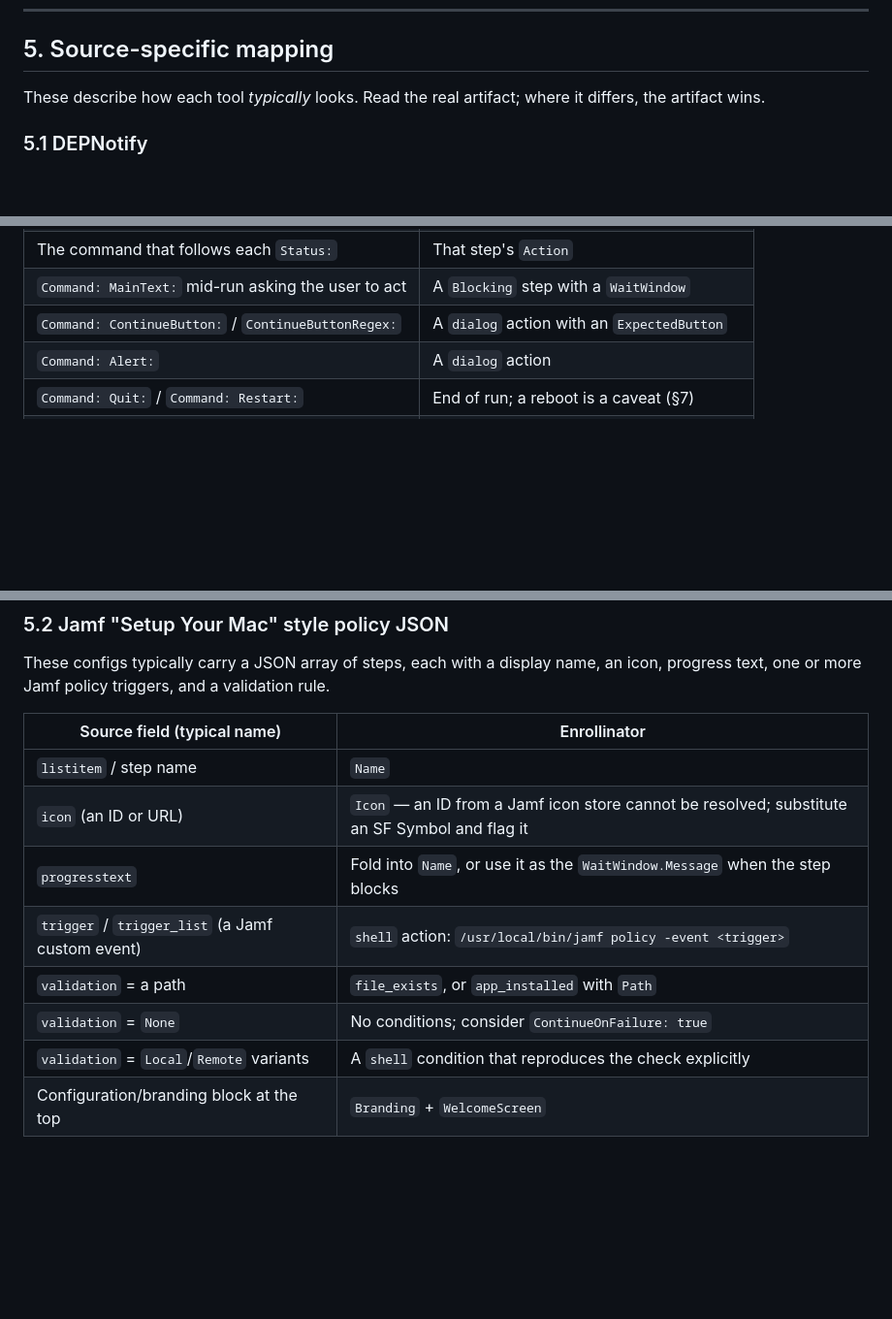
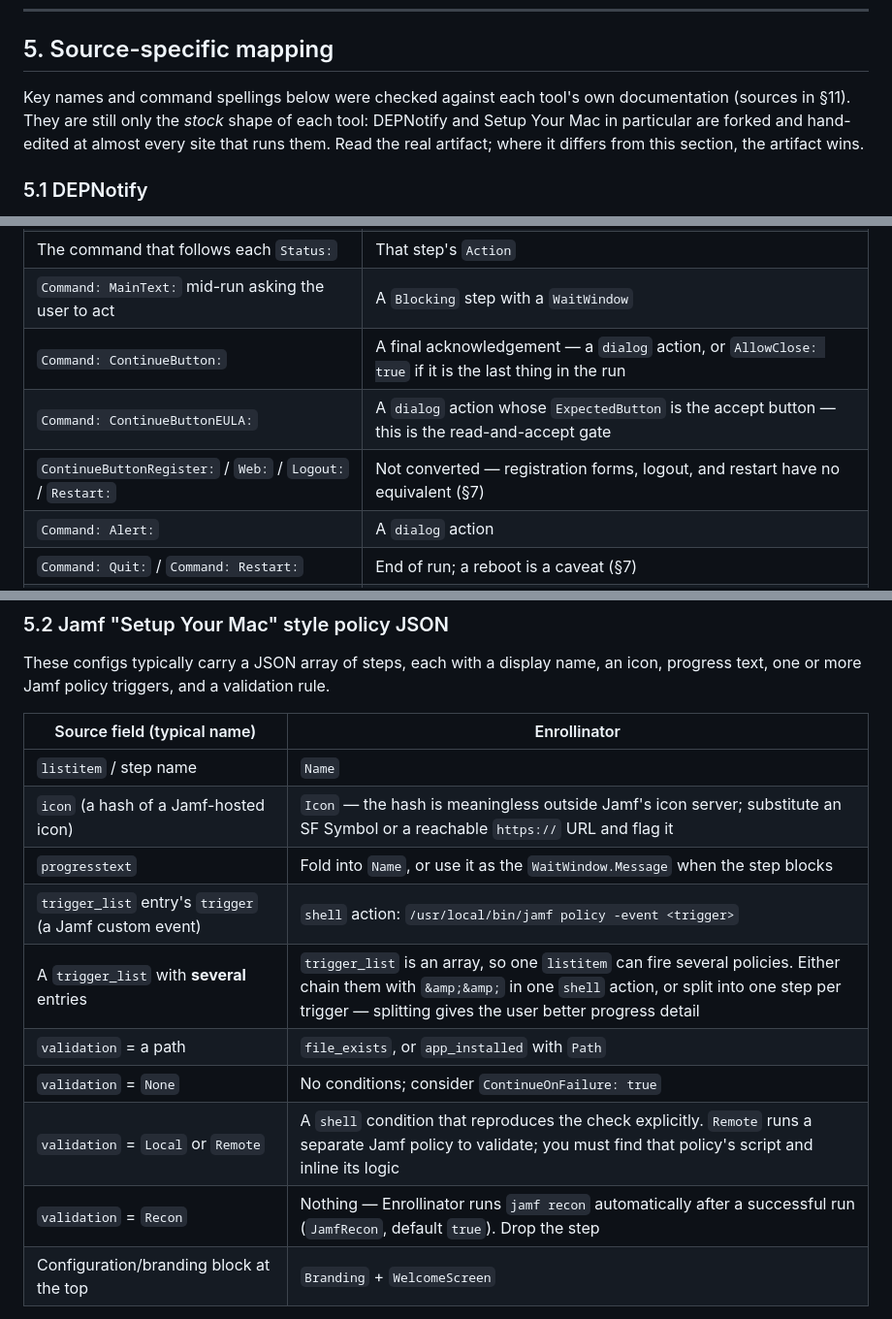
Before and after one commit to iamalexepstein/Enrollinator-macOS, a Markdown page: docs/ai-conversion-guide.md, 3 parts joined by grey strips. Shown at 97% size. GitHub-like rendering; blank space fills up the shorter version.

```diff
--- a/docs/ai-conversion-guide.md
+++ b/docs/ai-conversion-guide.md
@@ -396,8 +396,11 @@ Wrap in the `.mobileconfig` skeleton (§6), then run the checklist in §8.
 
 ## 5. Source-specific mapping
 
-These describe how each tool *typically* looks. Read the real artifact; where
-it differs, the artifact wins.
+Key names and command spellings below were checked against each tool's own
+documentation (sources in §11). They are still only the *stock* shape of each
+tool: DEPNotify and Setup Your Mac in particular are forked and hand-edited at
+almost every site that runs them. Read the real artifact; where it differs from
+this section, the artifact wins.
 
 ### 5.1 DEPNotify
 
@@ -413,7 +416,9 @@ only draws.
 | `Status: <text>` before each unit of work | The `Name` of the step doing that work |
 | The command that follows each `Status:` | That step's `Action` |
 | `Command: MainText:` mid-run asking the user to act | A `Blocking` step with a `WaitWindow` |
-| `Command: ContinueButton:` / `ContinueButtonRegex:` | A `dialog` action with an `ExpectedButton` |
+| `Command: ContinueButton:` | A final acknowledgement — a `dialog` action, or `AllowClose: true` if it is the last thing in the run |
+| `Command: ContinueButtonEULA:` | A `dialog` action whose `ExpectedButton` is the accept button — this is the read-and-accept gate |
+| `ContinueButtonRegister:` / `Web:` / `Logout:` / `Restart:` | Not converted — registration forms, logout, and restart have no equivalent (§7) |
 | `Command: Alert:` | A `dialog` action |
 | `Command: Quit:` / `Command: Restart:` | End of run; a reboot is a caveat (§7) |
 | The registration/plist-reading plumbing | Not converted — flag it |
@@ -430,12 +435,14 @@ rule.
 | Source field (typical name) | Enrollinator |
 |---|---|
 | `listitem` / step name | `Name` |
-| `icon` (an ID or URL) | `Icon` — an ID from a Jamf icon store cannot be resolved; substitute an SF Symbol and flag it |
+| `icon` (a hash of a Jamf-hosted icon) | `Icon` — the hash is meaningless outside Jamf's icon server; substitute an SF Symbol or a reachable `https://` URL and flag it |
 | `progresstext` | Fold into `Name`, or use it as the `WaitWindow.Message` when the step blocks |
-| `trigger` / `trigger_list` (a Jamf custom event) | `shell` action: `/usr/local/bin/jamf policy -event <trigger>` |
+| `trigger_list` entry's `trigger` (a Jamf custom event) | `shell` action: `/usr/local/bin/jamf policy -event <trigger>` |
+| A `trigger_list` with **several** entries | `trigger_list` is an array, so one `listitem` can fire several policies. Either chain them with `&amp;&amp;` in one `shell` action, or split into one step per trigger — splitting gives the user better progress detail |
 | `validation` = a path | `file_exists`, or `app_installed` with `Path` |
 | `validation` = `None` | No conditions; consider `ContinueOnFailure: true` |
-| `validation` = `Local`/`Remote` variants | A `shell` condition that reproduces the check explicitly |
+| `validation` = `Local` or `Remote` | A `shell` condition that reproduces the check explicitly. `Remote` runs a separate Jamf policy to validate; you must find that policy's script and inline its logic |
+| `validation` = `Recon` | Nothing — Enrollinator runs `jamf recon` automatically after a successful run (`JamfRecon`, default `true`). Drop the step |
 | Configuration/branding block at the top | `Branding` + `WelcomeScreen` |
 
 Note in the caveats that `jamf policy -event` keeps a Jamf dependency: the
```
Also changed, not shown: other parts of docs/ai-conversion-guide.md (+48 -8 lines).
